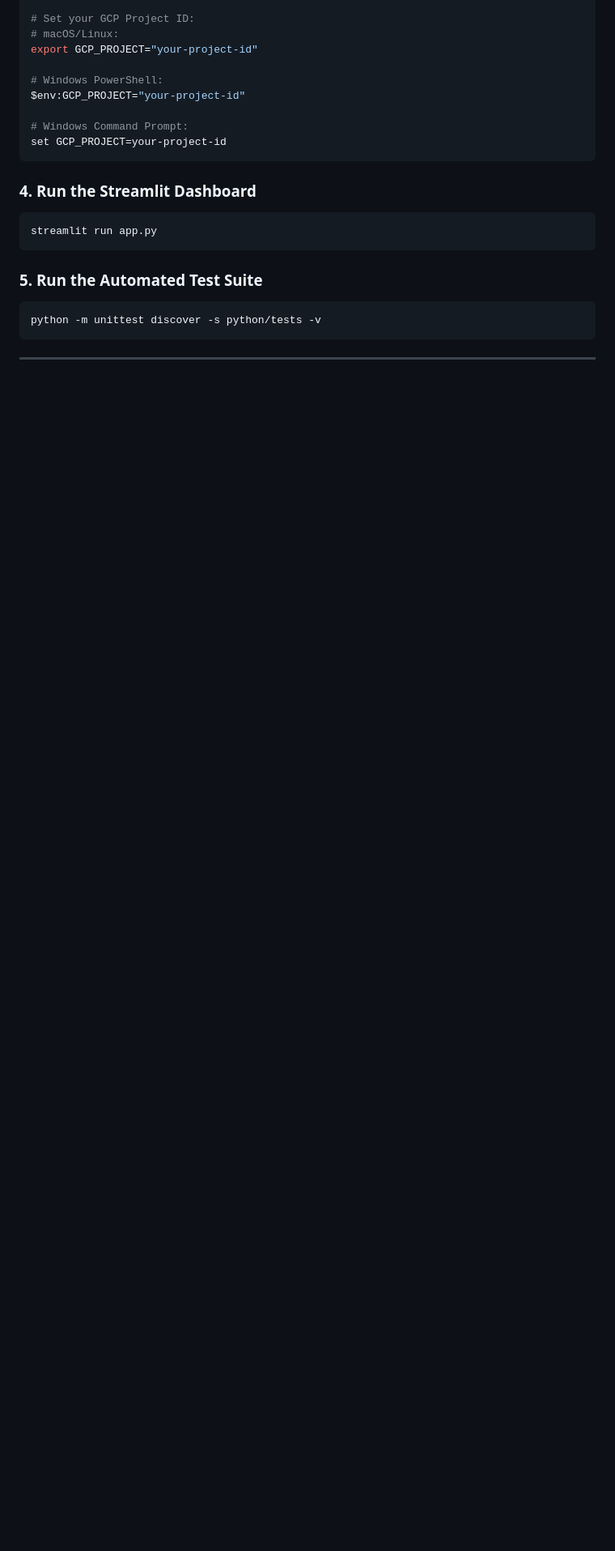
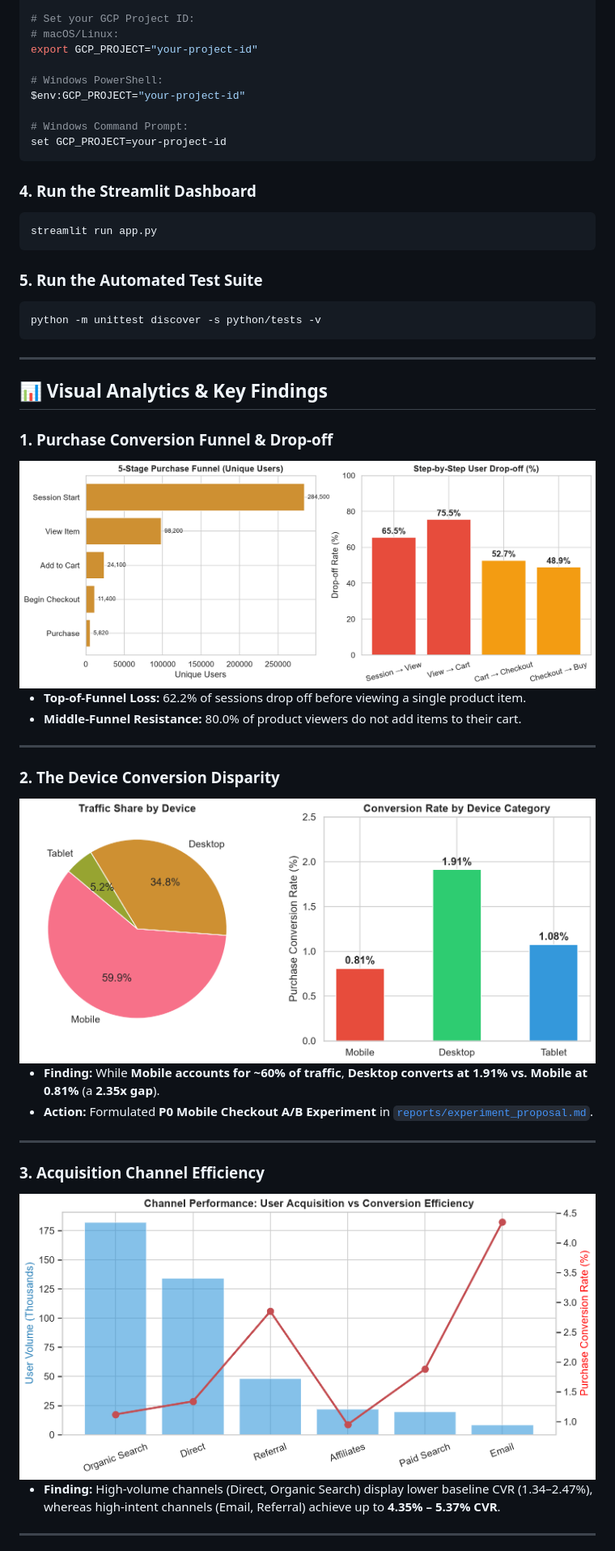
Before and after one commit to devchahar-byte/product-growth-intelligence, a Markdown page: README.md, the part around one of its changes. Shown at 81% size. Rendered like a GitHub page; blank space fills up the shorter version.

Commit message:
docs: restore embedded visual charts in README

```diff
--- a/README.md
+++ b/README.md
@@ -150,3 +150,34 @@ python -m unittest discover -s python/tests -v
 
 ---
 
+## 📊 Visual Analytics & Key Findings
+
+### 1. Purchase Conversion Funnel & Drop-off
+<div align="center">
+  <img src="reports/figures/02_funnel_and_dropoff.png" alt="Conversion Funnel and Drop-off" width="850"/>
+</div>
+
+* **Top-of-Funnel Loss:** 62.2% of sessions drop off before viewing a single product item.
+* **Middle-Funnel Resistance:** 80.0% of product viewers do not add items to their cart.
+
+---
+
+### 2. The Device Conversion Disparity
+<div align="center">
+  <img src="reports/figures/03_device_cvr_gap.png" alt="Device CVR Gap" width="800"/>
+</div>
+
+* **Finding:** While **Mobile accounts for ~60% of traffic**, **Desktop converts at 1.91% vs. Mobile at 0.81%** (a **2.35x gap**).
+* **Action:** Formulated **P0 Mobile Checkout A/B Experiment** in [`reports/experiment_proposal.md`](reports/experiment_proposal.md).
+
+---
+
+### 3. Acquisition Channel Efficiency
+<div align="center">
+  <img src="reports/figures/04_channel_cvr_comparison.png" alt="Channel CVR Comparison" width="750"/>
+</div>
+
+* **Finding:** High-volume channels (Direct, Organic Search) display lower baseline CVR (1.34–2.47%), whereas high-intent channels (Email, Referral) achieve up to **4.35% – 5.37% CVR**.
+
+---
+
```
Also changed, not shown: other parts of README.md (+11 -0 lines).
